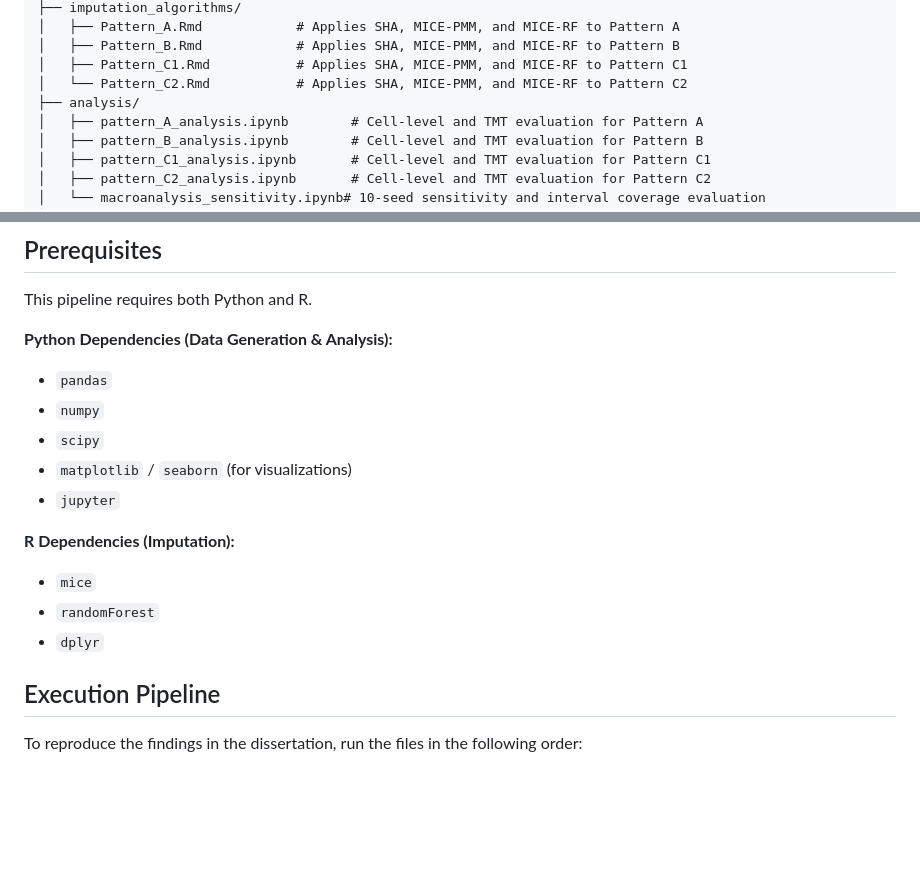
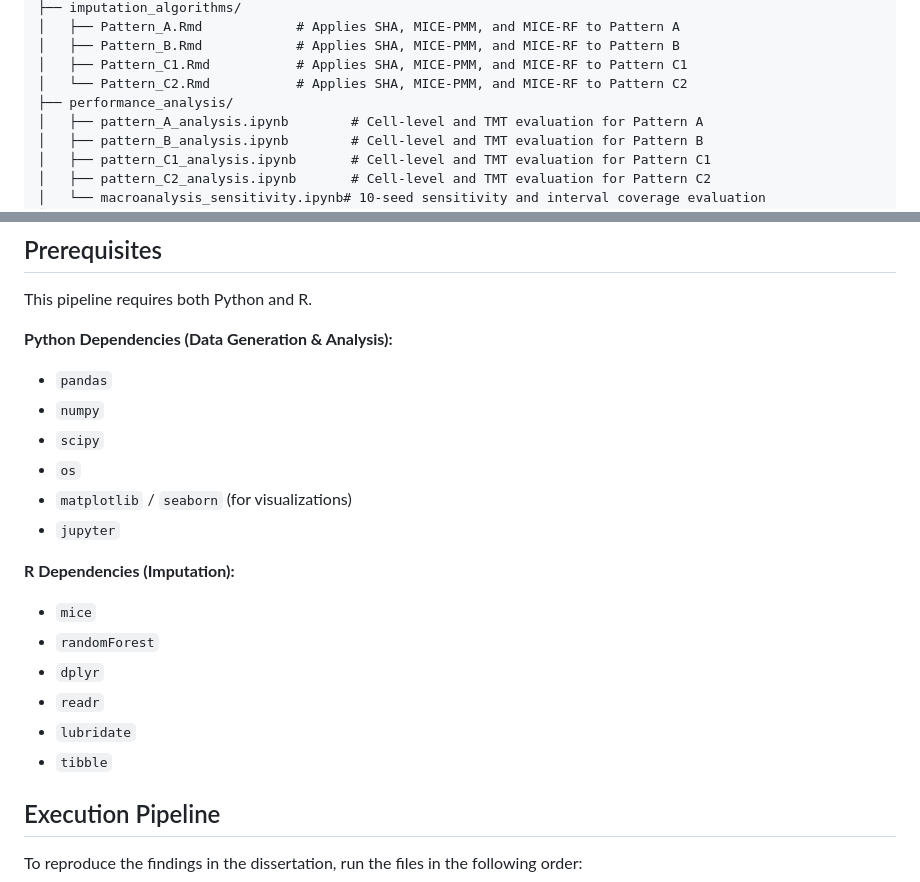
Before and after one commit to riyarhm/STOR603_PhD_Proposal, a Markdown page: README.md, 2 parts joined by grey strips. GitHub-like rendering; blank space fills up the shorter version.

```diff
--- a/README.md
+++ b/README.md
@@ -29,7 +29,7 @@ StTOR603-PhD-Proposal/
 │   ├── Pattern_B.Rmd            # Applies SHA, MICE-PMM, and MICE-RF to Pattern B
 │   ├── Pattern_C1.Rmd           # Applies SHA, MICE-PMM, and MICE-RF to Pattern C1
 │   └── Pattern_C2.Rmd           # Applies SHA, MICE-PMM, and MICE-RF to Pattern C2
-├── analysis/
+├── performance_analysis/
 │   ├── pattern_A_analysis.ipynb        # Cell-level and TMT evaluation for Pattern A
 │   ├── pattern_B_analysis.ipynb        # Cell-level and TMT evaluation for Pattern B
 │   ├── pattern_C1_analysis.ipynb       # Cell-level and TMT evaluation for Pattern C1
@@ -50,6 +50,7 @@ This pipeline requires both Python and R.
 * `pandas`
 * `numpy`
 * `scipy`
+* `os`
 * `matplotlib` / `seaborn` (for visualizations)
 * `jupyter`
 
@@ -57,6 +58,9 @@ This pipeline requires both Python and R.
 * `mice`
 * `randomForest`
 * `dplyr`
+* `readr`
+* `lubridate`
+* `tibble`
 
 ## Execution Pipeline
 
```
Also changed, not shown: other parts of README.md (+1 -1 lines).
